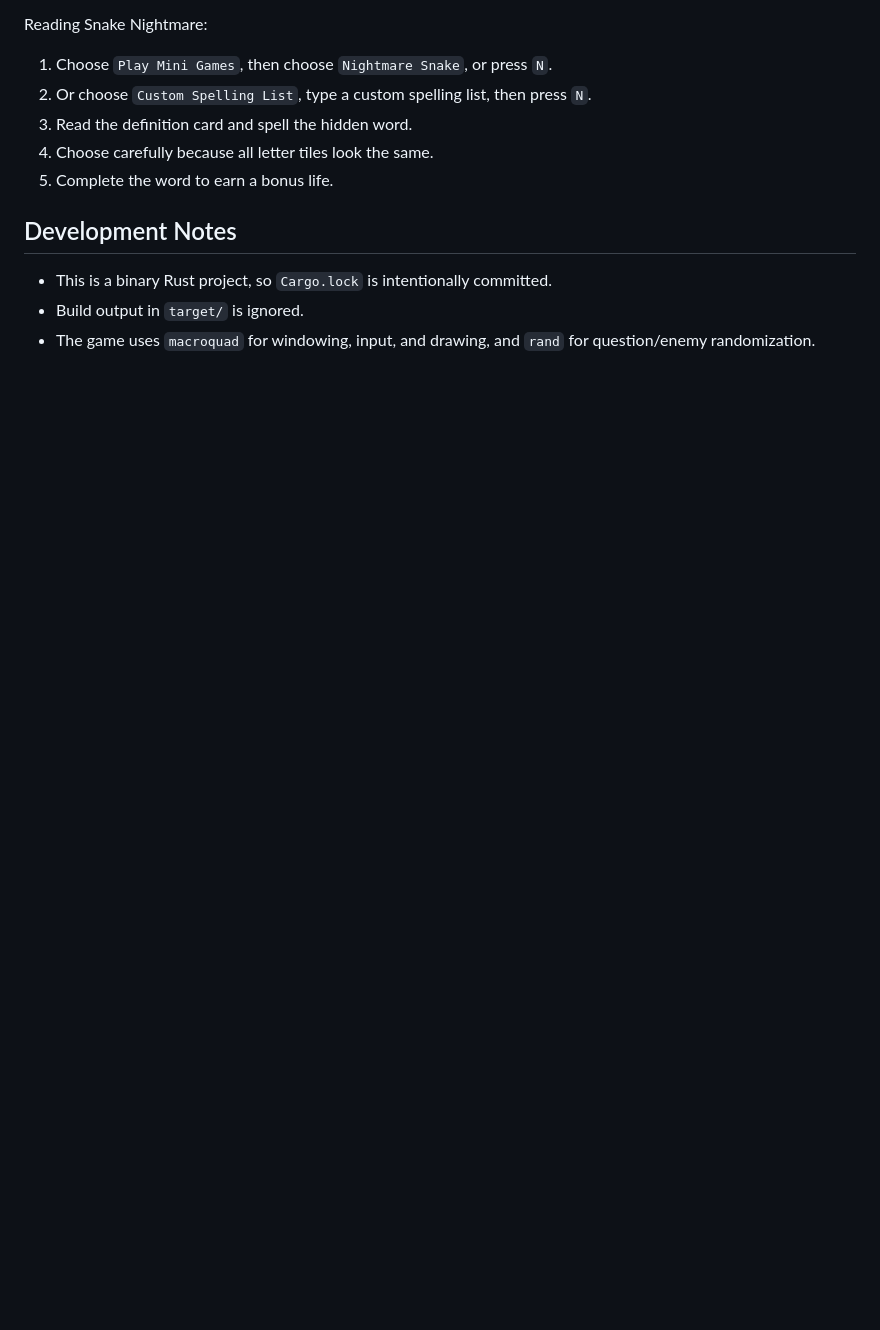
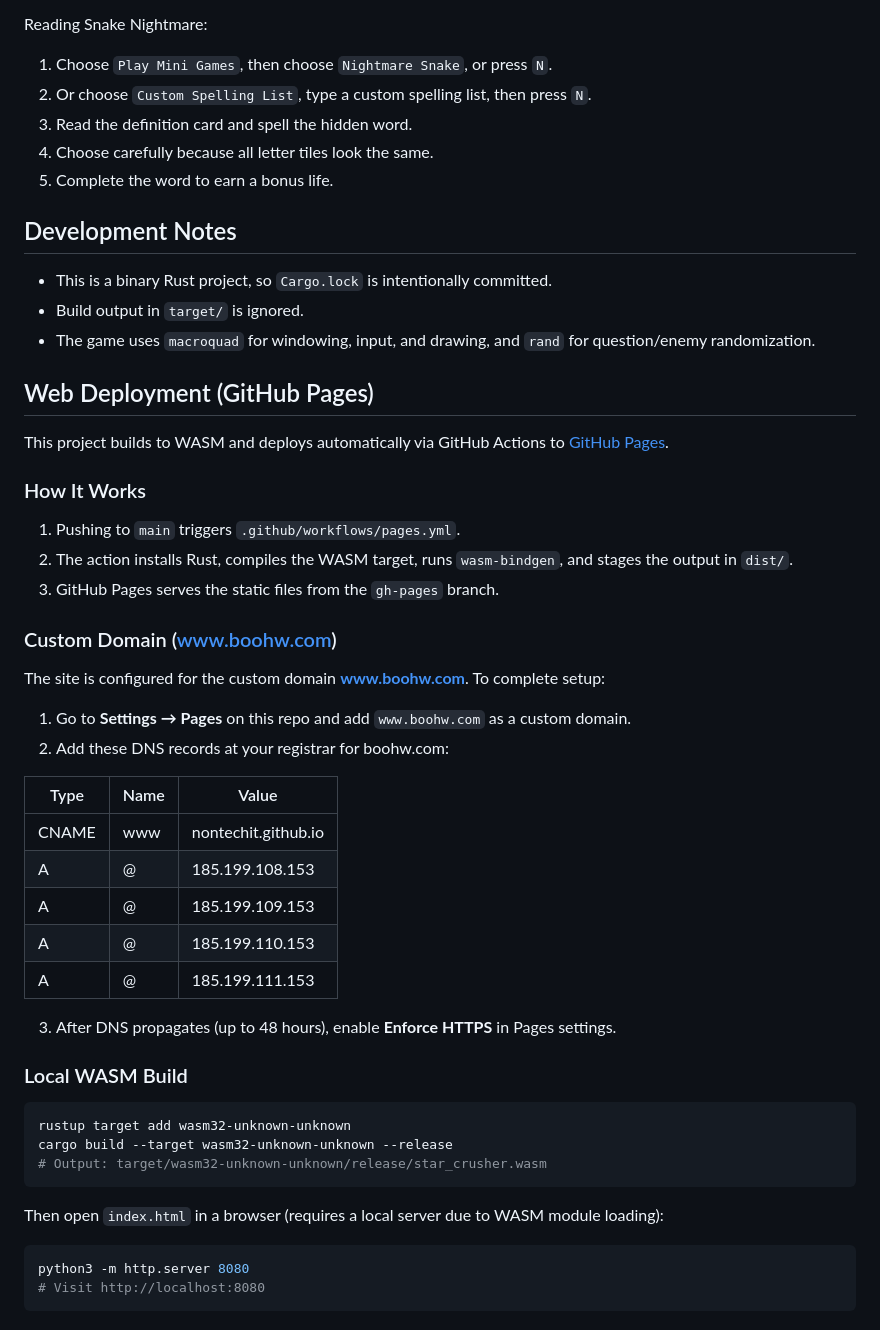
Before and after one commit to nontechit/StarCrusher, a Markdown page: README.md, the part around the change. Rendered like a GitHub page; blank space fills up the shorter version.

Commit message:
docs: add Web Deployment section with GitHub Pages setup and DNS records for www.boohw.com

````diff
--- a/README.md
+++ b/README.md
@@ -182,3 +182,45 @@ Reading Snake Nightmare:
 - This is a binary Rust project, so `Cargo.lock` is intentionally committed.
 - Build output in `target/` is ignored.
 - The game uses `macroquad` for windowing, input, and drawing, and `rand` for question/enemy randomization.
+
+## Web Deployment (GitHub Pages)
+
+This project builds to WASM and deploys automatically via GitHub Actions to [GitHub Pages](https://nontechit.github.io/StarCrusher/).
+
+### How It Works
+
+1. Pushing to `main` triggers `.github/workflows/pages.yml`.
+2. The action installs Rust, compiles the WASM target, runs `wasm-bindgen`, and stages the output in `dist/`.
+3. GitHub Pages serves the static files from the `gh-pages` branch.
+
+### Custom Domain (www.boohw.com)
+
+The site is configured for the custom domain **www.boohw.com**. To complete setup:
+
+1. Go to **Settings → Pages** on this repo and add `www.boohw.com` as a custom domain.
+2. Add these DNS records at your registrar for boohw.com:
+
+| Type    | Name          | Value                  |
+|---------|---------------|------------------------|
+| CNAME   | www           | nontechit.github.io    |
+| A       | @             | 185.199.108.153        |
+| A       | @             | 185.199.109.153        |
+| A       | @             | 185.199.110.153        |
+| A       | @             | 185.199.111.153        |
+
+3. After DNS propagates (up to 48 hours), enable **Enforce HTTPS** in Pages settings.
+
+### Local WASM Build
+
+```bash
+rustup target add wasm32-unknown-unknown
+cargo build --target wasm32-unknown-unknown --release
+# Output: target/wasm32-unknown-unknown/release/star_crusher.wasm
+```
+
+Then open `index.html` in a browser (requires a local server due to WASM module loading):
+
+```bash
+python3 -m http.server 8080
+# Visit http://localhost:8080
+```
````
